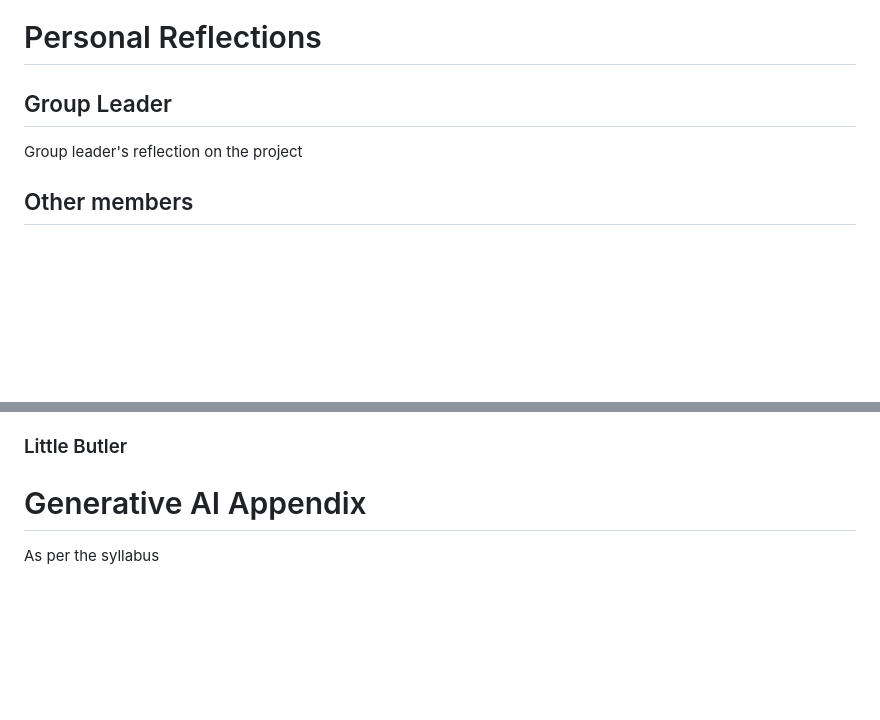
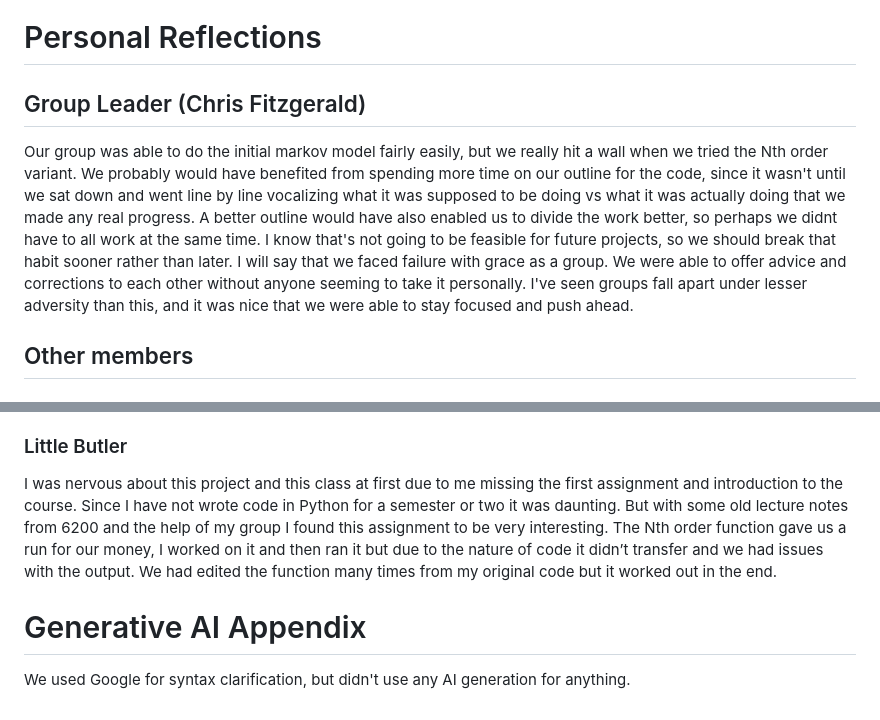
Before and after one commit to Candy-Train/BINF6250F25, a Markdown page: projects/project02/README.md, 2 parts joined by grey strips. Drawn GitHub-style; blank space fills up the shorter version.

```diff
--- a/projects/project02/README.md
+++ b/projects/project02/README.md
@@ -162,9 +162,8 @@ CALL and print the results from generate_random_text using sonet_markov_model
 
 # Personal Reflections
 
-## Group Leader
-
-Group leader's reflection on the project
+## Group Leader (Chris Fitzgerald)
+Our group was able to do the initial markov model fairly easily, but we really hit a wall when we tried the Nth order variant. We probably would have benefited from spending more time on our outline for the code, since it wasn't until we sat down and went line by line vocalizing what it was supposed to be doing vs what it was actually doing that we made any real progress. A better outline would have also enabled us to divide the work better, so perhaps we didnt have to all work at the same time. I know that's not going to be feasible for future projects, so we should break that habit sooner rather than later. I will say that we faced failure with grace as a group. We were able to offer advice and corrections to each other without anyone seeming to take it personally. I've seen groups fall apart under lesser adversity than this, and it was nice that we were able to stay focused and push ahead.
 
 ## Other members
 
@@ -177,7 +176,8 @@ In contrast, I felt confident implementing the `generate_next_word()` and `gener
 
 
 ### Little Butler
+I was nervous about this project and this class at first due to me missing the first assignment and introduction to the course. Since I have not wrote code in Python for a semester or two it was daunting. But with some old lecture notes from 6200 and the help of my group I found this assignment to be very interesting. The Nth order function gave us a run for our money, I worked on it and then ran it but due to the nature of code it didn’t transfer and we had issues with the output. We had edited the function many times from my original code but it worked out in the end.
 
 # Generative AI Appendix
 
-As per the syllabus
+We used Google for syntax clarification, but didn't use any AI generation for anything.
```
